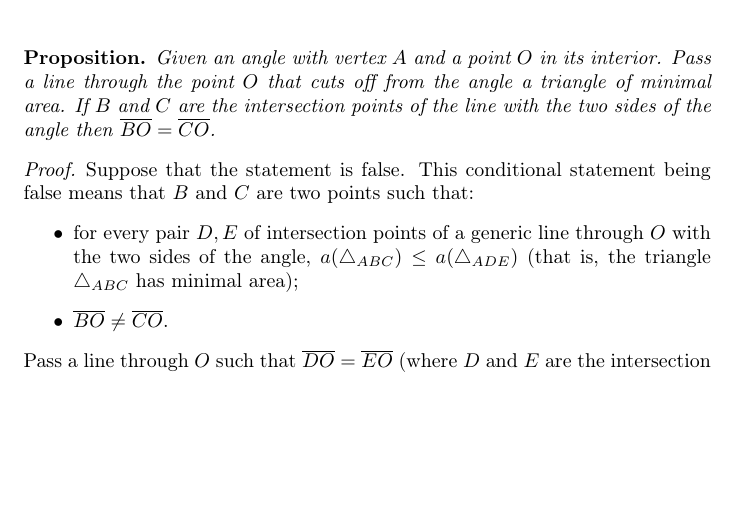
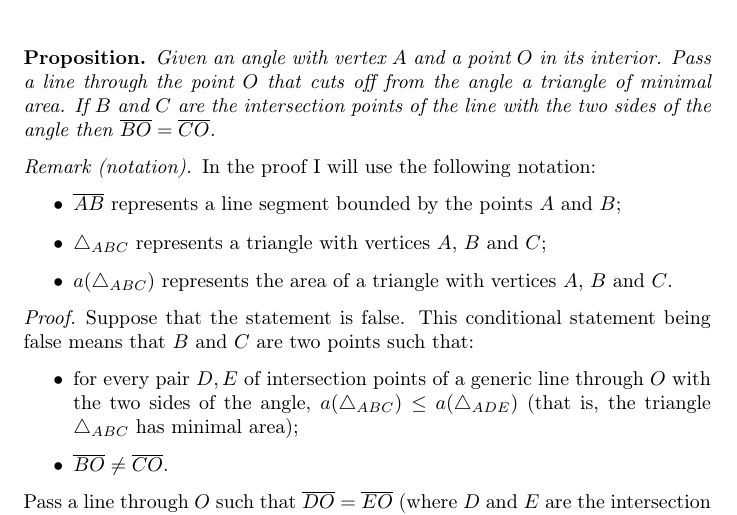
Before and after one commit to riccardobucco/exercises-optimization-UB, a LaTeX document (ex01/TeX/ex01.tex, which reads ex01/TeX/local-settings.tex, ex01/TeX/notation.tex): part of page 1 of 2, cut so that both start at the same text, the shorter picture padded with empty space. Compiled offline with pdfLaTeX.

Commit message:
Add a notation remark at 1st exercise
A remark now explains which are the notation that is used in the proof
of the first exercise. It is useful to make the reader fully understand
how to interpret every symbol.

```diff
--- a/ex01/TeX/local-settings.tex
+++ b/ex01/TeX/local-settings.tex
@@ -8,5 +8,7 @@
 \setlength{\parindent}{0pt}
 
 \newtheorem*{proposition}{Proposition}
+\theoremstyle{remark}
+\newtheorem*{notation}{Remark (notation)}
 
 \input{symbols.tex}
--- /dev/null
+++ b/ex01/TeX/notation.tex
@@ -0,0 +1,8 @@
+\begin{notation}
+    In the proof I will use the following notation:
+    \begin{itemize}
+        \item \(\Segment{AB}\) represents a line segment bounded by the points \(A\) and \(B\);
+        \item \(\Triangle{ABC}\) represents a triangle with vertices \(A\), \(B\) and \(C\);
+        \item \(\TriangleArea{ABC}\) represents the area of a triangle with vertices \(A\), \(B\) and \(C\).
+    \end{itemize}
+\end{notation}
```
Also changed, not shown: ex01/TeX/ex01.tex (+1 -0 lines).
